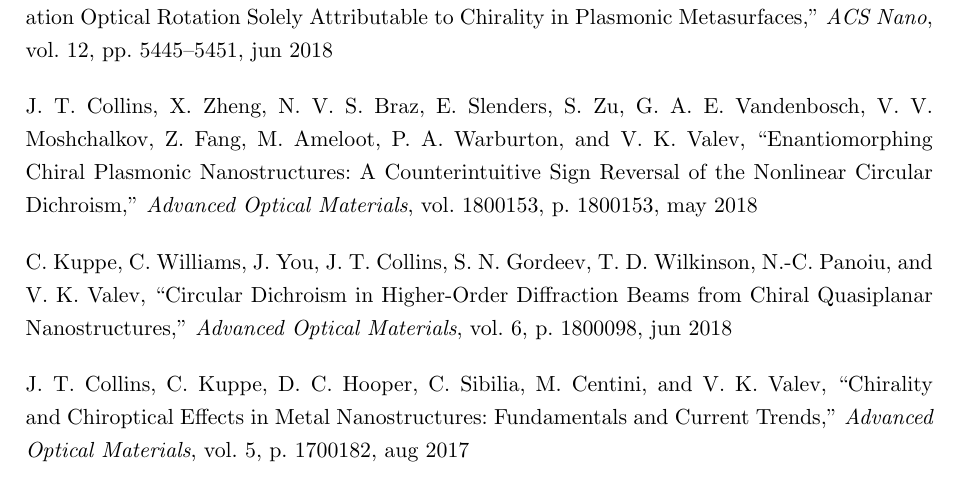
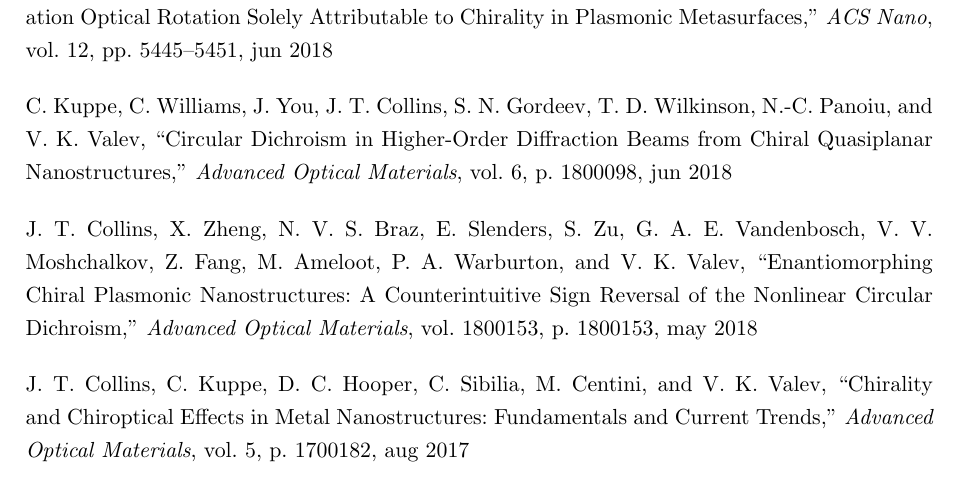
Before and after one commit to jtc42/ThesisUoB, a LaTeX thesis (main.tex): part of page 6 of 51, cut so that both start at the same text. Compiled offline with pdfLaTeX.

Commit message:
Fixed publication ordering

```diff
--- a/main.tex
+++ b/main.tex
@@ -125,9 +125,9 @@
 
 \bibentry{Collins2018b}
 
+\bigskip \noindent \bibentry{Kuppe2018}
+
 \bigskip \noindent \bibentry{Collins2018}
-
-\bigskip \noindent \bibentry{Kuppe2018}
 
 \bigskip \noindent \bibentry{Collins2017}
 
```
